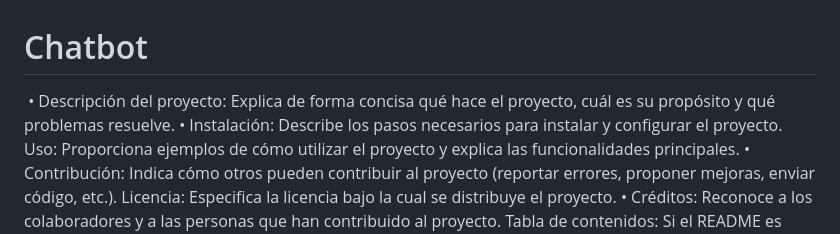
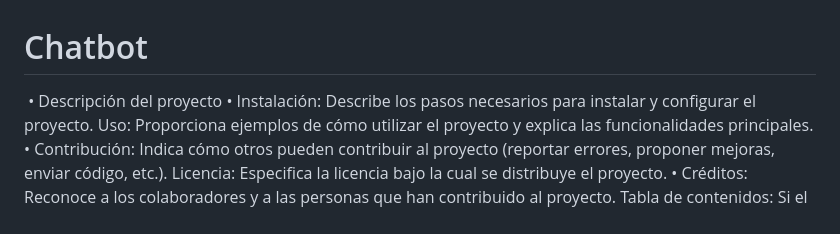
Before and after one commit to eltovar/Chatbot, a Markdown page: README.md, the part around the change. Drawn GitHub-style.

Commit message:
Update README.md
REQUERIMIENTOS FUNCIONALES ORDENADOS

```diff
--- a/README.md
+++ b/README.md
@@ -1,6 +1,6 @@
 # Chatbot
 ﻿
-• Descripción del proyecto: Explica de forma concisa qué hace el proyecto, cuál es su propósito y qué problemas resuelve.
+• Descripción del proyecto
 • Instalación: Describe los pasos necesarios para instalar y configurar el proyecto.
 Uso: Proporciona ejemplos de cómo utilizar el proyecto y explica las funcionalidades principales.
 • Contribución: Indica cómo otros pueden contribuir al proyecto (reportar errores, proponer mejoras, enviar código, etc.).
```
